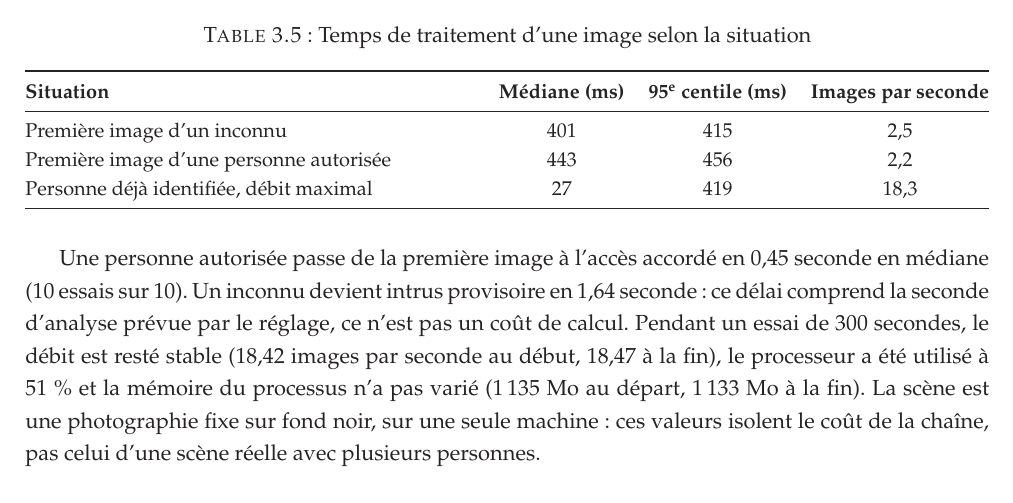
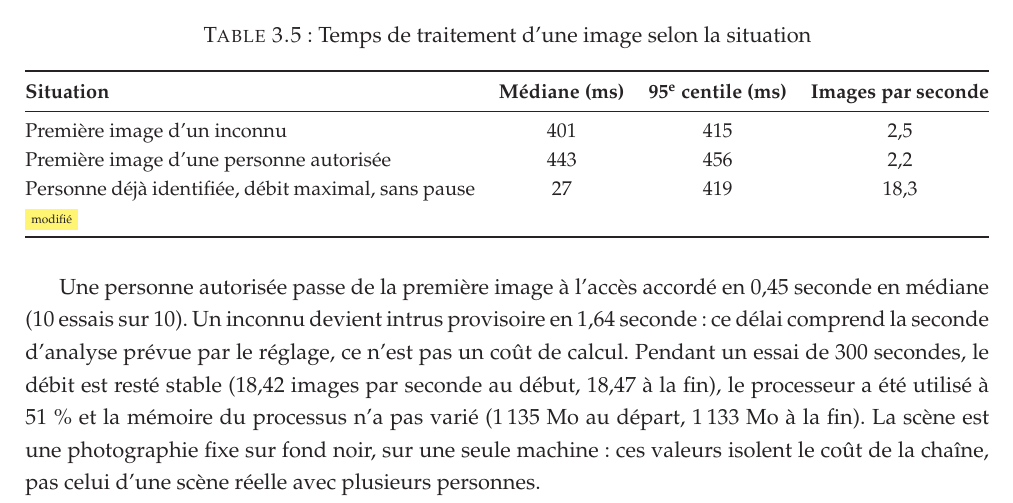
Before and after one commit to hantanHugues/Projet-de-vision-par-ordinateur---premi-re-version-stable-de-renaissance-faciale-d-intru-, a LaTeX document (memoire/memoire.tex, which reads memoire/3-partie/1-fichier.tex): part of page 53 of 75 before the commit and part of page 53 of 76 after it, cut so that both start at the same text. Compiled offline with pdfLaTeX.

Commit message:
Tableau des performances : précision « sans pause » sur la ligne du débit maximal
Co-Authored-By: Claude Sonnet 5.5 <noreply@anthropic.com>
Claude-Session: https://claude.ai/code/session_01KmXJa1iZhnGo3Sq6q2bVcr

```diff
--- a/memoire/3-partie/1-fichier.tex
+++ b/memoire/3-partie/1-fichier.tex
@@ -199,7 +199,7 @@ Le tableau~\ref{tab:regimes} donne le temps de traitement d'une image selon la s
 \midrule
 Première image d'un inconnu & 401 & 415 & 2,5 \\
 Première image d'une personne autorisée & 443 & 456 & 2,2 \\
-Personne déjà identifiée, débit maximal & 27 & 419 & 18,3 \\
+Personne déjà identifiée, débit maximal, sans pause\nouvmark{} & 27 & 419 & 18,3 \\
 \bottomrule
 \end{tabularx}
 \end{table}
```
Also changed, not shown: 1 other file.
